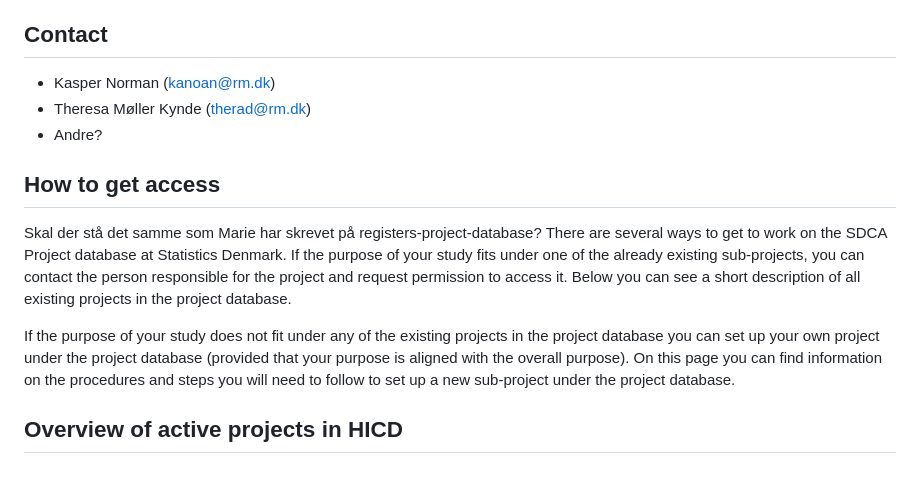
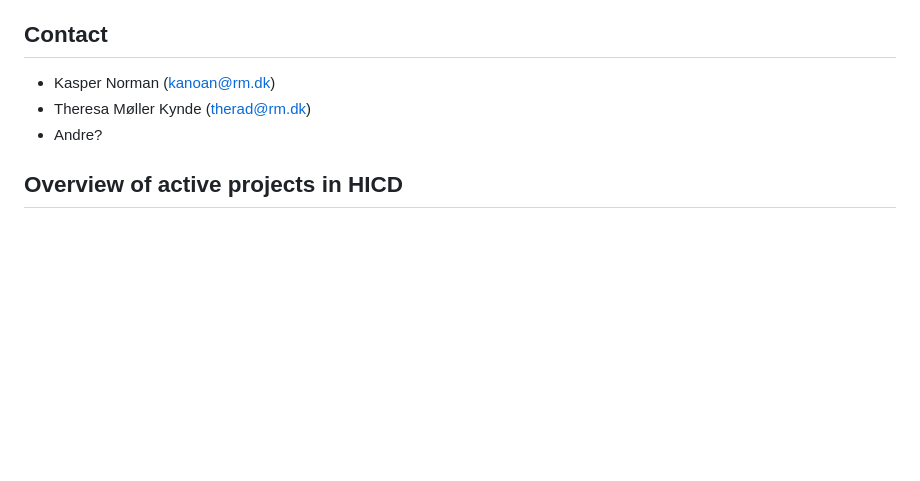
Before and after one commit to steno-aarhus/hicd, a Markdown page: hicd/index.md, the part around the change. GitHub-like rendering; blank space fills up the shorter version.

```diff
--- a/hicd/index.md
+++ b/hicd/index.md
@@ -25,10 +25,4 @@ Skal der stå noget med "All users need an affiliation (not necessarily paid emp
 * Theresa Møller Kynde ([therad\@rm.dk](mailto:therad@rm.dk))
 * Andre?
 
-## How to get access
-Skal der stå det samme som Marie har skrevet på registers-project-database?
-There are several ways to get to work on the SDCA Project database at Statistics Denmark. If the purpose of your study fits under one of the already existing sub-projects, you can contact the person responsible for the project and request permission to access it. Below you can see a short description of all existing projects in the project database.
-
-If the purpose of your study does not fit under any of the existing projects in the project database you can set up your own project under the project database (provided that your purpose is aligned with the overall purpose). On this page you can find information on the procedures and steps you will need to follow to set up a new sub-project under the project database.
-
 ## Overview of active projects in HICD
```
